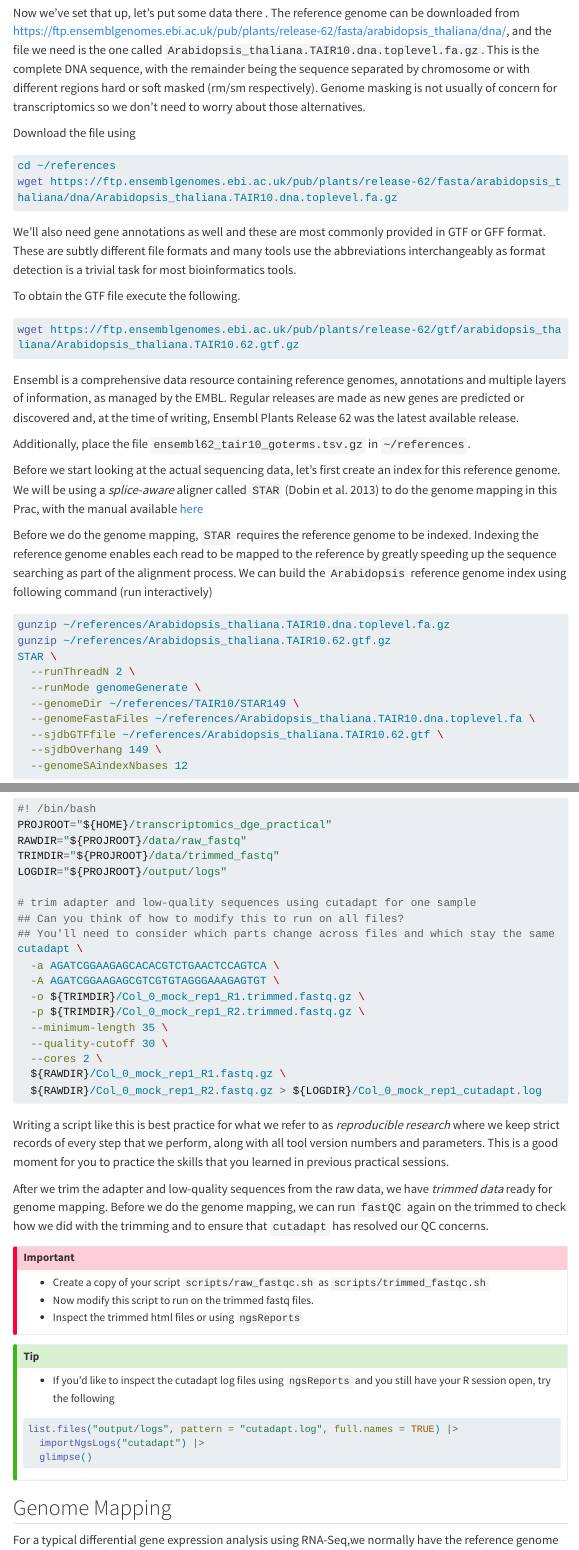
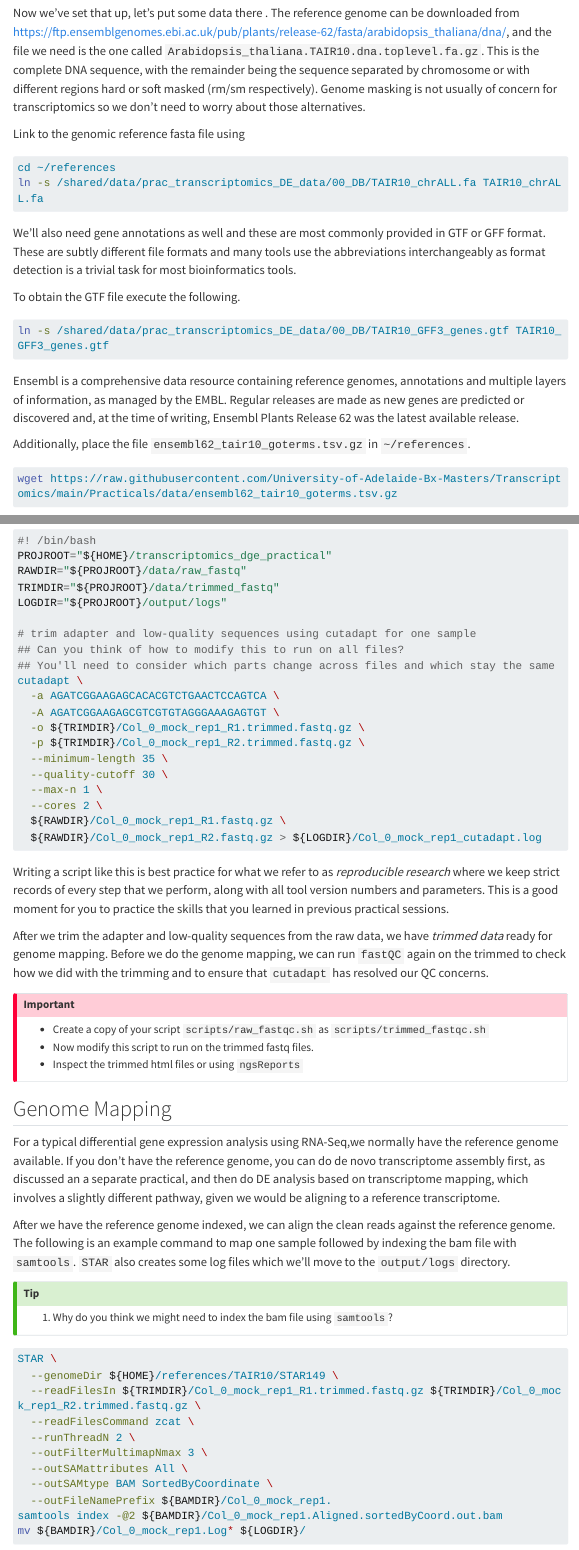
Before and after one commit to University-of-Adelaide-Bx-Masters/Transcriptomics, a Quarto document (Practicals/differential_gene_expression.qmd): the page in a window 1100 px wide, from 4890 px down before the commit and from 4940 px down after it, so that both start at the same text, and a second part further down, joined at a grey line. Rendered offline with R 4.5, knitr and Pandoc in place of Quarto, with nearby package versions; code that draws random numbers runs with fixed seeds of ours; menus at the side of the page are left out; long lines of code are wrapped.

Commit message:
Late revisions

````diff
--- a/Practicals/differential_gene_expression.qmd
+++ b/Practicals/differential_gene_expression.qmd
@@ -176,11 +177,11 @@
 <!-- REFERENCES MAY BE BETTER BEING PROVIDED AS SYMLINKS ON THE VMs!!! -->
 <!-- IF SO CHANGE THIS SECTION TO REFLECT THIS APPROACH -->
 
-Download the file using
+Link to the genomic reference fasta file using
 
 ```bash
 cd ~/references
-wget https://ftp.ensemblgenomes.ebi.ac.uk/pub/plants/release-62/fasta/arabidopsis_thaliana/dna/Arabidopsis_thaliana.TAIR10.dna.toplevel.fa.gz
+ln -s /shared/data/prac_transcriptomics_DE_data/00_DB/TAIR10_chrALL.fa TAIR10_chrALL.fa
 ```
 
 We'll also need gene annotations as well and these are most commonly provided in GTF or GFF format.
@@ -189,13 +190,17 @@
 To obtain the GTF file execute the following.
 
 ```bash
-wget https://ftp.ensemblgenomes.ebi.ac.uk/pub/plants/release-62/gtf/arabidopsis_thaliana/Arabidopsis_thaliana.TAIR10.62.gtf.gz
+ln -s /shared/data/prac_transcriptomics_DE_data/00_DB/TAIR10_GFF3_genes.gtf TAIR10_GFF3_genes.gtf
 ```
 
 Ensembl is a comprehensive data resource containing reference genomes, annotations and multiple layers of information, as managed by the EMBL.
 Regular releases are made as new genes are predicted or discovered and, at the time of writing, Ensembl Plants Release 62 was the latest available release.
 
 Additionally, place the file `ensembl62_tair10_goterms.tsv.gz` in `~/references`.
+
+```bash
+wget https://raw.githubusercontent.com/University-of-Adelaide-Bx-Masters/Transcriptomics/main/Practicals/data/ensembl62_tair10_goterms.tsv.gz
+```
 
 Before we start looking at the actual sequencing data, let's first create an index for this reference genome.
 We will be using a *splice-aware* aligner called `STAR` [@Dobin2013-us] to do the genome mapping in this Prac, with the manual available [here](https://github.com/alexdobin/STAR/blob/5e8a99c8892b9a4455288579fefaf5825960c371/doc/STARmanual.pdf)
@@ -205,14 +210,12 @@
 We can build the `Arabidopsis` reference genome index using following command (run interactively)
 
 ```bash
-gunzip ~/references/Arabidopsis_thaliana.TAIR10.dna.toplevel.fa.gz
-gunzip ~/references/Arabidopsis_thaliana.TAIR10.62.gtf.gz
 STAR \
   --runThreadN 2 \
   --runMode genomeGenerate \
   --genomeDir ~/references/TAIR10/STAR149 \
-  --genomeFastaFiles ~/references/Arabidopsis_thaliana.TAIR10.dna.toplevel.fa \
-  --sjdbGTFfile ~/references/Arabidopsis_thaliana.TAIR10.62.gtf \
+  --genomeFastaFiles ~/references/TAIR10_chrALL.fa \
+  --sjdbGTFfile ~/references/TAIR10_GFF3_genes.gtf \
   --sjdbOverhang 149 \
   --genomeSAindexNbases 12
 ```
@@ -388,16 +394,6 @@
 
 :::
 
-::: {.callout-tip}
-- If you'd like to inspect the cutadapt log files using `ngsReports` and you still have your R session open, try the following
-
-```{r}
-list.files("output/logs", pattern = "cutadapt.log", full.names = TRUE) |>
-  importNgsLogs("cutadapt") |>
-  glimpse()
-```
-
-:::
 
 ## Genome Mapping
 
````
Also changed, not shown: Practicals/differential_gene_expression.qmd (10 more changed lines).
